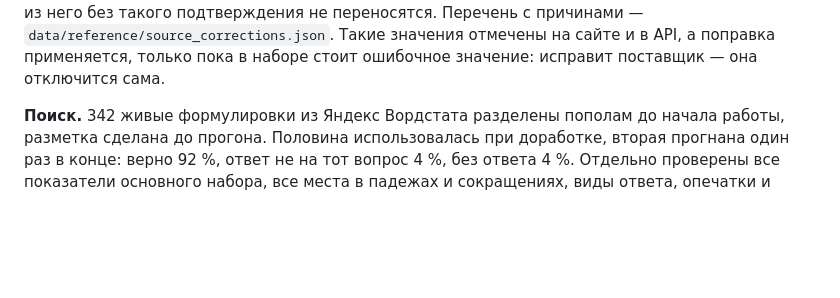
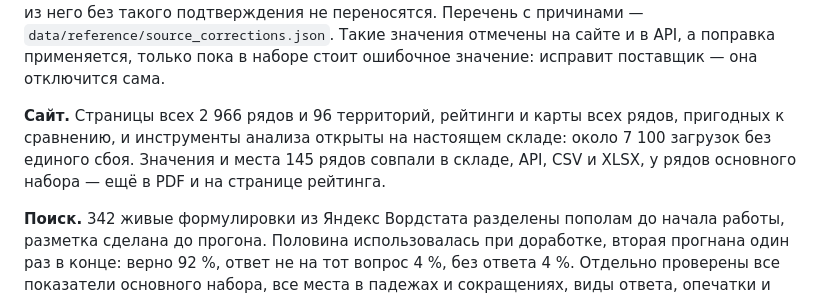
Before and after one commit to ht2473/RegionLens_v2, a Markdown page: README.md, the part around the change. Rendered like a GitHub page; blank space fills up the shorter version.

```diff
--- a/README.md
+++ b/README.md
@@ -174,6 +174,11 @@ Commons BY 4.0.
 подтверждения не переносятся. Перечень с причинами — `data/reference/source_corrections.json`.
 Такие значения отмечены на сайте и в API, а поправка применяется, только пока в наборе стоит
 ошибочное значение: исправит поставщик — она отключится сама.
+
+**Сайт.** Страницы всех 2 966 рядов и 96 территорий, рейтинги и карты всех рядов, пригодных
+к сравнению, и инструменты анализа открыты на настоящем складе: около 7 100 загрузок без
+единого сбоя. Значения и места 145 рядов совпали в складе, API, CSV и XLSX, у рядов основного
+набора — ещё в PDF и на странице рейтинга.
 
 **Поиск.** 342 живые формулировки из Яндекс Вордстата разделены пополам до начала работы,
 разметка сделана до прогона. Половина использовалась при доработке, вторая прогнана один раз
```
Also changed, not shown: CHANGELOG.md (+6 -0 lines), docs/DATA_MODEL.md (+1 -0 lines).
